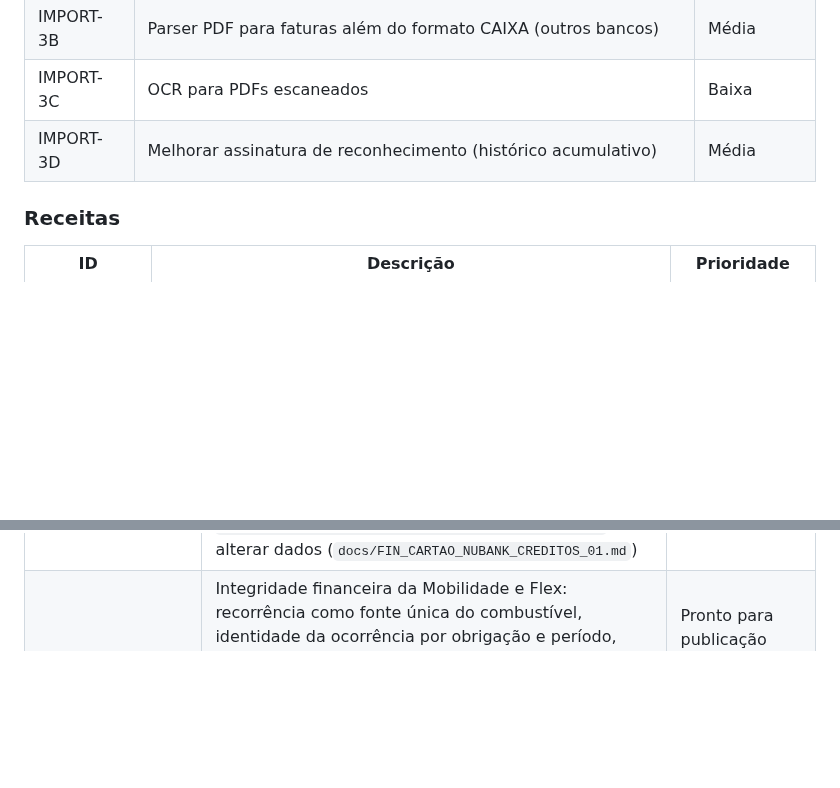
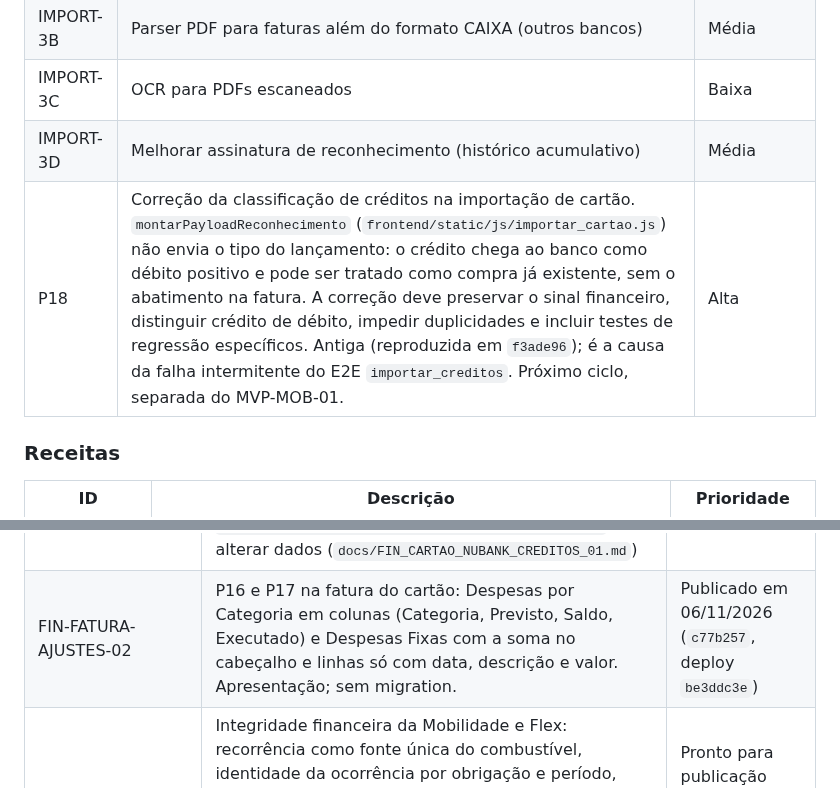
Before and after one commit to heydsonlc/Controle-Financeiro, a Markdown page: docs/ROADMAP.md, 2 parts joined by grey strips. Rendered like a GitHub page; blank space fills up the shorter version.

Commit message:
docs: registra P18 e a publicacao do FIN-FATURA-AJUSTES-02
P18: creditos da importacao de cartao tratados como debito no reconhecimento.
Prioridade alta, proximo ciclo. Publicacao de P16 e P17: c77b257, deploy be3ddc3e.

Co-Authored-By: Claude Opus 5.5 <noreply@anthropic.com>

```diff
--- a/docs/ROADMAP.md
+++ b/docs/ROADMAP.md
@@ -48,6 +48,7 @@ Para detalhes de priorização completa, ver `README_TECNICO.md`.
 | IMPORT-3B | Parser PDF para faturas além do formato CAIXA (outros bancos) | Média |
 | IMPORT-3C | OCR para PDFs escaneados | Baixa |
 | IMPORT-3D | Melhorar assinatura de reconhecimento (histórico acumulativo) | Média |
+| P18 | Correção da classificação de créditos na importação de cartão. `montarPayloadReconhecimento` (`frontend/static/js/importar_cartao.js`) não envia o tipo do lançamento: o crédito chega ao banco como débito positivo e pode ser tratado como compra já existente, sem o abatimento na fatura. A correção deve preservar o sinal financeiro, distinguir crédito de débito, impedir duplicidades e incluir testes de regressão específicos. Antiga (reproduzida em `f3ade96`); é a causa da falha intermitente do E2E `importar_creditos`. Próximo ciclo, separada do MVP-MOB-01. | Alta |
 
 ### Receitas
 
@@ -195,6 +196,7 @@ Para detalhes de priorização completa, ver `README_TECNICO.md`.
 | FIN-CARTAO-IMPORTACAO-FIXAS-01 | Importação da fatura integrada às despesas fixas: a prévia classifica cada linha (já existente, parcela existente, despesa fixa com previsto/cobrado/diferença, parcelada, compra comum, revisar), o usuário corrige (outra recorrência, compra comum, lembrar apelido, conciliar compra já lançada) e a confirmação realiza as previsões, concilia e grava numa transação; nada é descartado em silêncio. Migration `20261210090000` gerada por `scripts/gerar_migration_cartao_importacao_fixas.py`, sem alterar dados. Ensaio: Netflix 11/2026 conciliada pela reimportação com executado igual (R$ 2.265,85) e diferença −R$ 15,00 (`docs/FIN_CARTAO_IMPORTACAO_FIXAS_01.md`) | Publicado (01/11/2026, migration 1210, deploy `3ce04e95`, commit `87ba747`) |
 | FIN-CARTAO-NUBANK-PARCELADAS-01 | Compras parceladas na importação: a tela deixava as parcelas fora da confirmação ("possíveis parcelamentos fora deste MVP", herança do Flask); as 12 parcelas da fatura Nubank 11/2026 (R$ 2.458,40) não foram gravadas. Agora a parcela entra como Compra parcelada (número e total preservados, categoria da despesa na linha); o leitor do Nubank só aceita o padrão do arquivo ("Loja - Parcela N/M") e manda outro N/M como ambíguo, para o usuário decidir; a parcela já lançada é reconhecida sem a regra de 5 dias (o Nubank data a parcela pelo ciclo); Parcelada antes de Fixa; a categoria pendente não esconde a natureza. Migration `20261211090000` gerada por `scripts/gerar_migration_cartao_nubank_parceladas.py`, sem alterar dados (`docs/FIN_CARTAO_NUBANK_PARCELADAS_01.md`) | Publicado (01/11/2026, migration 1211, deploy `abd08b7a`, commit `3e09635`; regularização pela tela, com autorização) |
 | FIN-CARTAO-NUBANK-CREDITOS-01 | Créditos da fatura na importação: estorno de compra, IOF devolvido e ajuste da administradora deixam de ser descartados e ficam em `financeiro.credito_fatura` (não são compra negativa nem receita): abatem uma vez o valor a pagar (pagamento, Despesas, Cartões, Dashboard), com a compra original preservada e vinculada quando identificada sem dúvida (mais de uma candidata pede a escolha); o pagamento recebido continua fora; nenhum movimento bancário. Ensaio com os arquivos reais de 11/2026: Black R$ 9.599,80 e Visa R$ 3.928,91, iguais aos boletos (o Visa também tinha 11 parcelas e a Netflix R$ 59,90 não gravadas). Migration `20261212090000` gerada por `scripts/gerar_migration_cartao_nubank_creditos.py`, sem alterar dados (`docs/FIN_CARTAO_NUBANK_CREDITOS_01.md`) | Publicado (01/11/2026, migration 1212, deploy `abd08b7a`, commit `3e09635`; regularização das duas faturas pela tela, com autorização) |
+| FIN-FATURA-AJUSTES-02 | P16 e P17 na fatura do cartão: Despesas por Categoria em colunas (Categoria, Previsto, Saldo, Executado) e Despesas Fixas com a soma no cabeçalho e linhas só com data, descrição e valor. Apresentação; sem migration. | Publicado em 06/11/2026 (`c77b257`, deploy `be3ddc3e`) |
 | FIN-MVP-MOB-01 | Integridade financeira da Mobilidade e Flex: recorrência como fonte única do combustível, identidade da ocorrência por obrigação e período, custo novo só nas futuras elegíveis, vínculo da confirmação, veículo simulado fora do que é real e autonomia e preço por combustível, com custo manual ou calculado. Migration `20261215090000` gerada por `scripts/gerar_migration_mobilidade_integridade.py`, sem alterar valores (`docs/FIN_MVP_MOB_01.md`) | Pronto para publicação (commits locais, sem push nem migration em produção) |
 | MVP-FIN-AJUSTES-01 | 11 pendências de interface em quatro telas: fatura com o valor da recorrência antes da cobrança, cabeçalho Executado, saldo ou excedente por extenso, previsto igual ao do banco (Black 11/2026: R$ 7.827,55 → R$ 9.114,84) e linhas de 30 px; Recorrências em Ativas com filtro de competência e sem a coluna Tipo; Despesas com ícone da forma de pagamento, cinco cards e três ações fixas; Cartões com a fatura por categoria unificada e sem Nova compra. Sem migration (`docs/MVP_FIN_AJUSTES_01.md`) | Publicado (05/11/2026, deploy `633a6b90`, commit `f3ade96`, sem migration; P14, prévia das parcelas, fora do MVP) |
 | FIN-CATEGORIAS-CONSOLIDACAO-01 | Incorporação das categorias redundantes (96 → 8 Transporte por Aplicativo; 98 → 5 Manutenção Veicular, com `pneu` em Pneus e `lavajato` em Lavagem Veicular; 4 Revisão → 5; 99 → 100 renomeada Assinaturas) por prévia com hash e execução transacional e auditada (`financeiro.incorporar_categoria`, `scripts/consolidar_categorias.py`): só a coluna da categoria muda, vínculos com a Categoria do Cartão preservam a classificação, recusa entre a limpeza e a reimportação dos cartões. Mobilidade sem `MOB_REVISAO` (revisões em `MOB_MANUTENCAO`, 9 sistêmicas) e o helper do Flask só lê com o catálogo NOVO. Migration `20261214090000` sem alterar dados; ensaio nos cenários A e B (`docs/FIN_CATEGORIAS_CONSOLIDACAO_01.md`) | Publicado (02/11/2026, migration 1214, deploy `8a8a63f7`, commit `a1eebb1`; incorporações depois da reconstrução, com autorização) |
```
